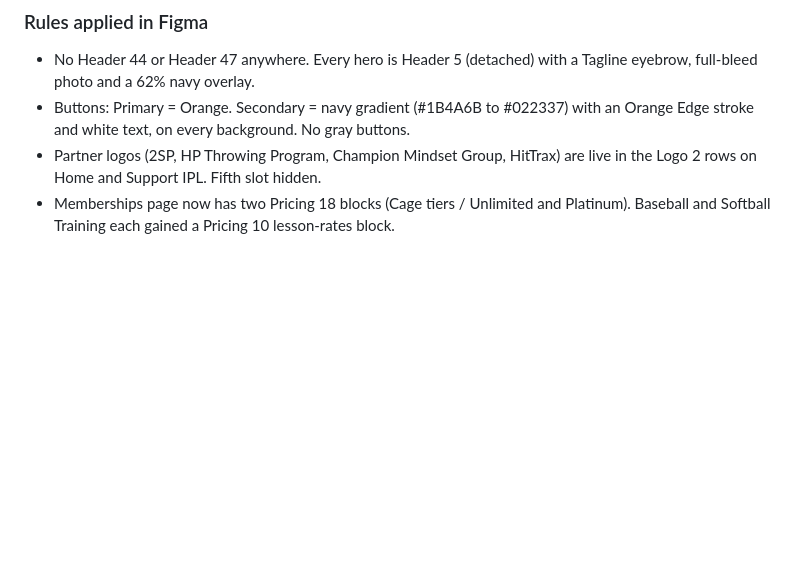
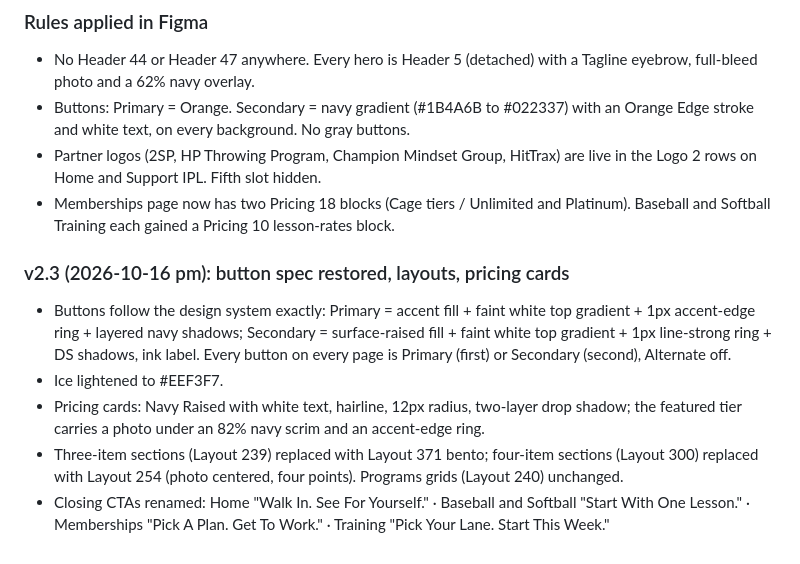
Before and after one commit to mmg-design/IPL, a Markdown page: copy-deck-wireframes.md, the part around the change. Drawn GitHub-style; blank space fills up the shorter version.

Commit message:
Copy deck v2.3: DS buttons, bento/photo layouts, pricing cards, CTA renames
Co-Authored-By: Claude Fable 5.1 <noreply@anthropic.com>
Claude-Session: https://claude.ai/code/session_01RmkRWBZJ7axdiLAkKJbPbZ

```diff
--- a/copy-deck-wireframes.md
+++ b/copy-deck-wireframes.md
@@ -259,3 +259,10 @@ Hours: Mon to Fri 2 to 9pm, Sat 10am to 7pm, Sun 11am to 5pm. Phone 810-206-3763
 - Buttons: Primary = Orange. Secondary = navy gradient (#1B4A6B to #022337) with an Orange Edge stroke and white text, on every background. No gray buttons.
 - Partner logos (2SP, HP Throwing Program, Champion Mindset Group, HitTrax) are live in the Logo 2 rows on Home and Support IPL. Fifth slot hidden.
 - Memberships page now has two Pricing 18 blocks (Cage tiers / Unlimited and Platinum). Baseball and Softball Training each gained a Pricing 10 lesson-rates block.
+
+### v2.3 (2026-10-16 pm): button spec restored, layouts, pricing cards
+- Buttons follow the design system exactly: Primary = accent fill + faint white top gradient + 1px accent-edge ring + layered navy shadows; Secondary = surface-raised fill + faint white top gradient + 1px line-strong ring + DS shadows, ink label. Every button on every page is Primary (first) or Secondary (second), Alternate off.
+- Ice lightened to #EEF3F7.
+- Pricing cards: Navy Raised with white text, hairline, 12px radius, two-layer drop shadow; the featured tier carries a photo under an 82% navy scrim and an accent-edge ring.
+- Three-item sections (Layout 239) replaced with Layout 371 bento; four-item sections (Layout 300) replaced with Layout 254 (photo centered, four points). Programs grids (Layout 240) unchanged.
+- Closing CTAs renamed: Home "Walk In. See For Yourself." · Baseball and Softball "Start With One Lesson." · Memberships "Pick A Plan. Get To Work." · Training "Pick Your Lane. Start This Week."
```
